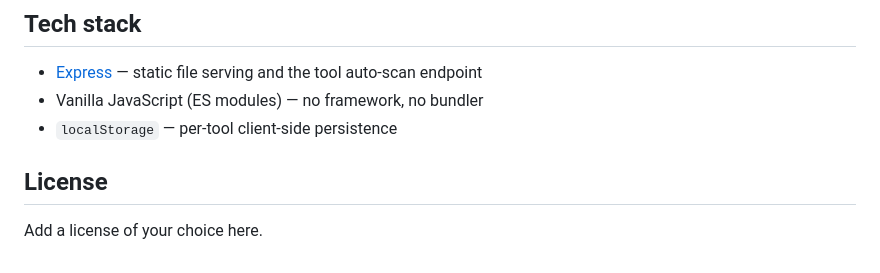
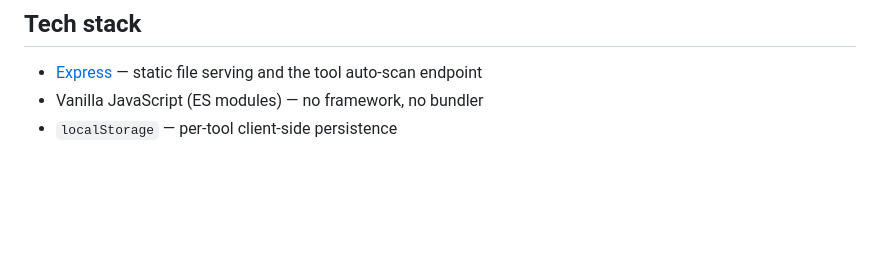
Before and after one commit to LenaDijksma/Moduloro, a Markdown page: README.md, the part around the change. Rendered like a GitHub page; blank space fills up the shorter version.

```diff
--- a/README.md
+++ b/README.md
@@ -114,7 +114,3 @@ own scoped styles as needed.
   auto-scan endpoint
 - Vanilla JavaScript (ES modules) — no framework, no bundler
 - `localStorage` — per-tool client-side persistence
-
-## License
-
-Add a license of your choice here.
```
